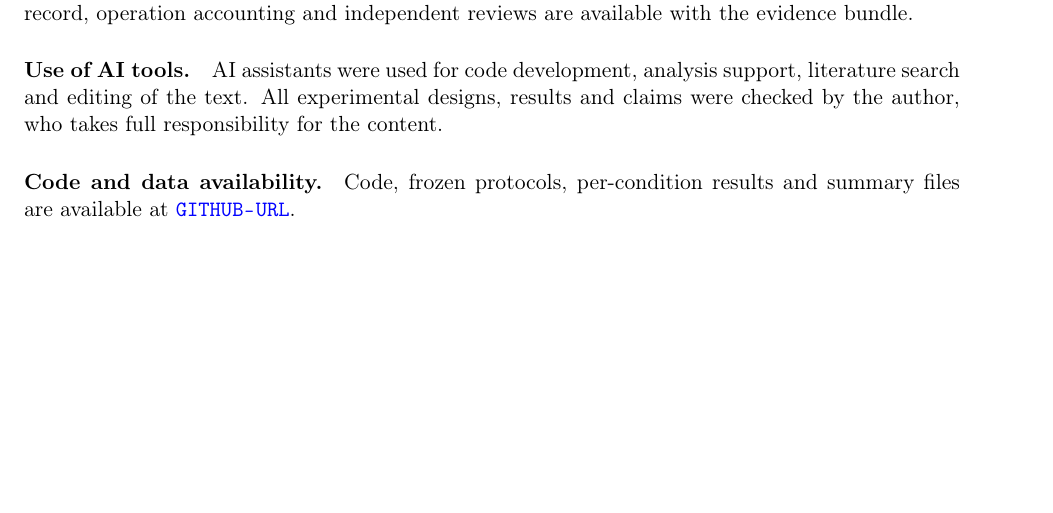
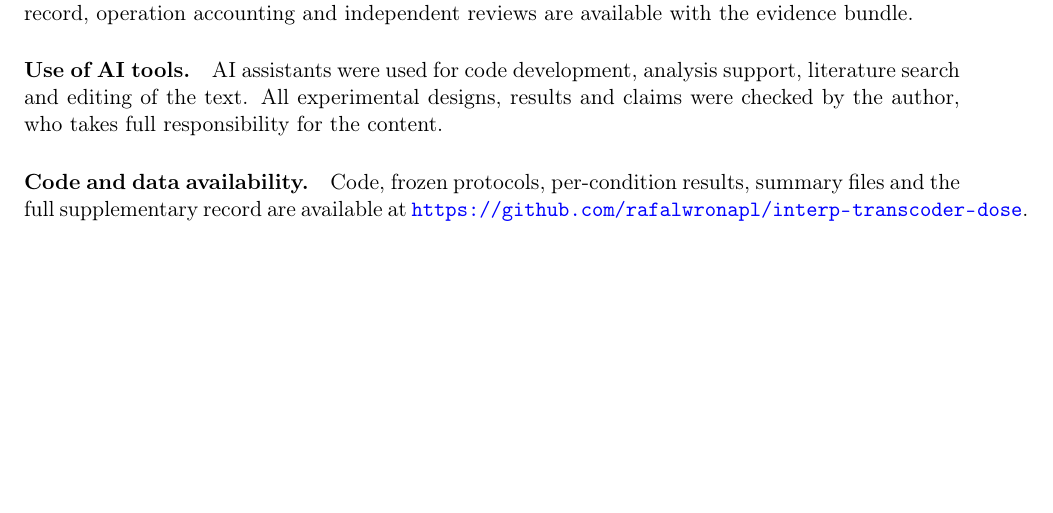
Before and after one commit to rafalwronapl/interp-transcoder-dose, a LaTeX paper (paper/main.tex): part of page 9 of 14, cut so that both start at the same text. Compiled offline with pdfLaTeX.

Commit message:
Paper with repository link

```diff
--- a/paper/main.tex
+++ b/paper/main.tex
@@ -155,7 +155,7 @@ The scope is one historically selected public artifact with a clear positive res
 
 \paragraph{Use of AI tools.} AI assistants were used for code development, analysis support, literature search and editing of the text. All experimental designs, results and claims were checked by the author, who takes full responsibility for the content.
 
-\paragraph{Code and data availability.} Code, frozen protocols, per-condition results and summary files are available at \url{GITHUB-URL}.
+\paragraph{Code and data availability.} Code, frozen protocols, per-condition results, summary files and the full supplementary record are available at \url{https://github.com/rafalwronapl/interp-transcoder-dose}.
 
 \clearpage
 {\small
```
Also changed, not shown: paper/main.pdf.
